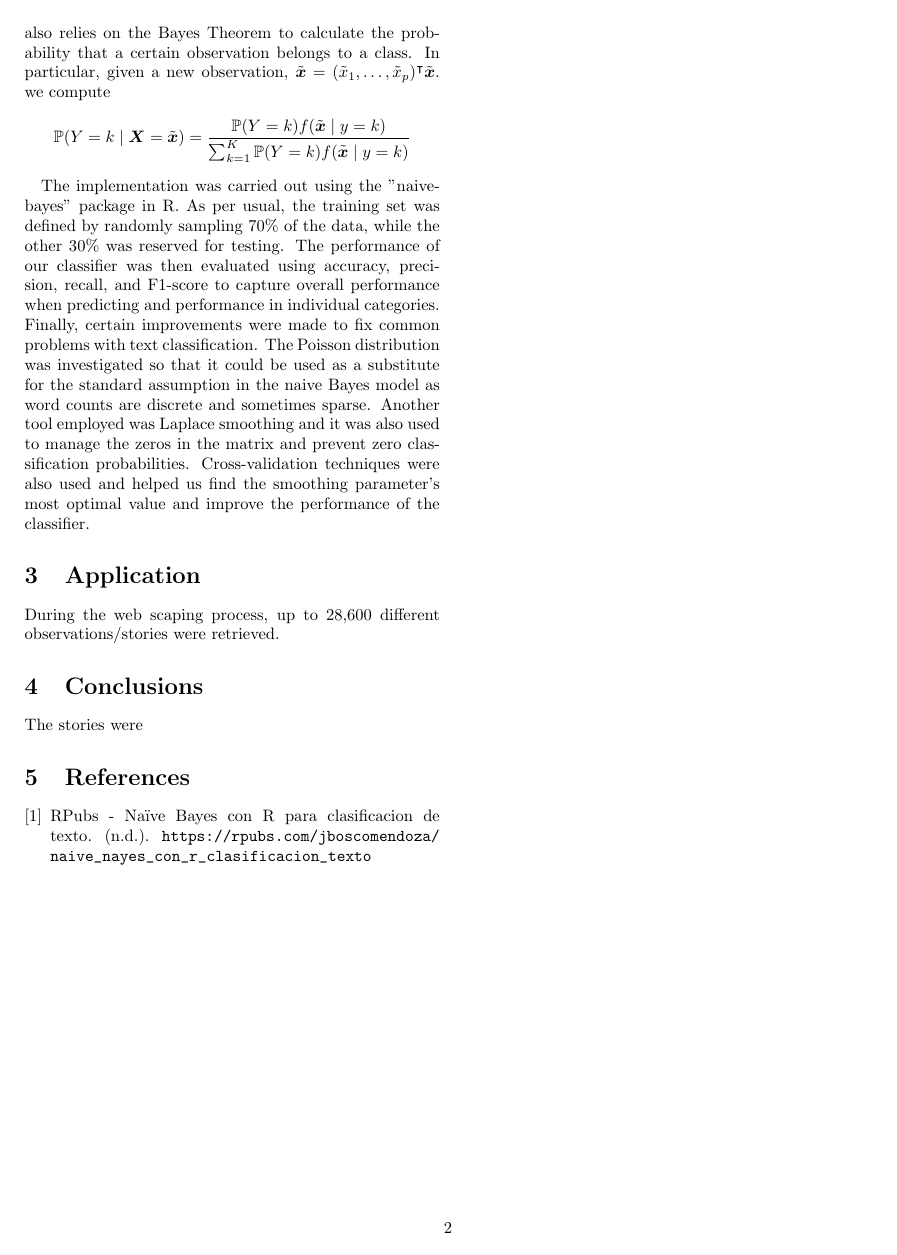
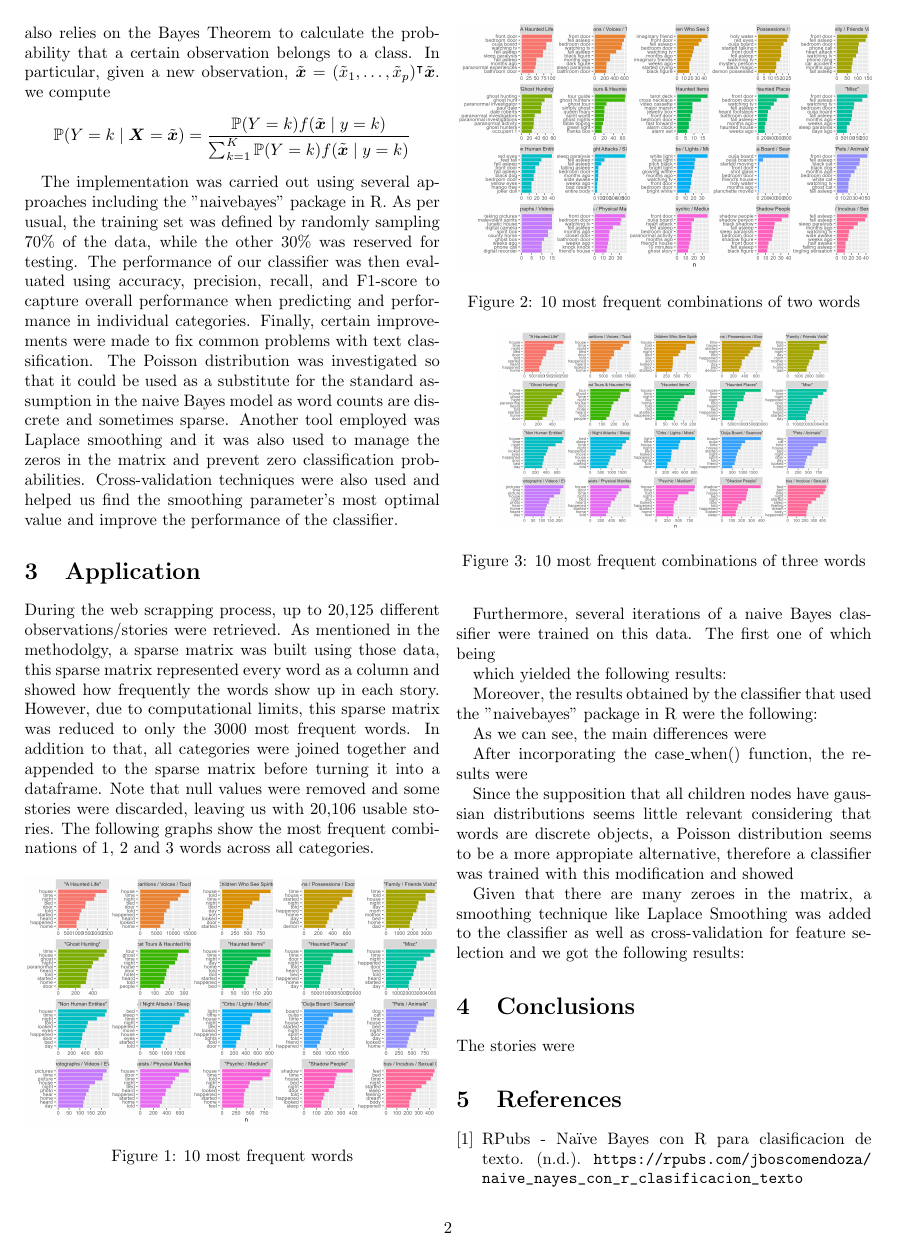
Before and after one commit to xGonks/Naive-Bayes-Classifier, a LaTeX paper (articulo/article.tex): page 2 of 2. Compiled offline with pdfLaTeX.

Commit message:
update application section in article

```diff
--- a/articulo/article.tex
+++ b/articulo/article.tex
@@ -56,14 +56,56 @@ we compute
 
 
 
-The implementation was carried out using the "naivebayes" package in R. As per usual, the training set was defined by randomly sampling 70\% of the data, while the other 30\% was reserved for testing. The performance of our classifier was then evaluated using accuracy, precision, recall, and F1-score to capture overall performance when predicting and performance in individual categories.
+The implementation was carried out using several approaches including the "naivebayes" package in R. As per usual, the training set was defined by randomly sampling 70\% of the data, while the other 30\% was reserved for testing. The performance of our classifier was then evaluated using accuracy, precision, recall, and F1-score to capture overall performance when predicting and performance in individual categories.
 Finally, certain improvements were made to fix common problems with text classification.  The Poisson distribution was investigated so that it could be used as a substitute for the standard assumption in the naive Bayes model as word counts are discrete and sometimes sparse. Another tool employed was Laplace smoothing and it was also used to manage the zeros in the matrix and prevent zero classification probabilities. Cross-validation techniques were also used and helped us find the smoothing parameter's most optimal value and improve the performance of the classifier.
 
 
 
 \section{Application}
-During the web scaping process, up to 28,600 different observations/stories were retrieved.
+During the web scrapping process, up to 20,125 different observations/stories were retrieved. As mentioned in the methodolgy, a sparse matrix was built using those data, this sparse matrix represented every word as a column and showed how frequently the words show up in each story. However, due to computational limits, this sparse matrix was reduced to only the 3000 most frequent words. In addition to that, all categories were joined together and appended to the sparse matrix before turning it into a dataframe. Note that null values were removed and some stories were discarded, leaving us with 20,106 usable stories. The following graphs show the most frequent combinations of 1, 2 and 3 words across all categories.
+\begin{figure}[htbp]
+    \centering
+    \includegraphics[width=1\columnwidth]{figures/unigrams.png}
+    \caption{10 most frequent words}
+    \label{unigrams}
+\end{figure}
 
+\begin{figure}[htbp]
+    \centering
+    \includegraphics[width=1\columnwidth]{figures/bigrams.png}
+    \caption{10 most frequent combinations of two words}
+    \label{unigrams}
+\end{figure}
+
+\begin{figure}[htbp]
+    \centering
+    \includegraphics[width=0.8\columnwidth]{figures/unigrams.png}
+    \caption{10 most frequent combinations of three words}
+    \label{unigrams}
+\end{figure}
+
+Furthermore, several iterations of a naive Bayes classifier were trained on this data. The first one of which being
+
+
+
+
+which yielded the following results:
+
+
+Moreover, the results obtained by the classifier that used the "naivebayes" package in R were the following:
+
+
+As we can see, the main differences were
+
+
+
+After incorporating the case\_when() function, the results were
+
+
+Since the supposition that all children nodes have gaussian distributions seems little relevant considering that words are discrete objects, a Poisson distribution seems to be a more appropiate alternative, therefore a classifier was trained with this modification and showed
+
+
+Given that there are many zeroes in the matrix, a smoothing technique like Laplace Smoothing was added to the classifier as well as cross-validation for feature selection and we got the following results:
 \section{Conclusions}
 The stories were
 
```
Also changed, not shown: articulo/article.tex (2 more changed lines).
